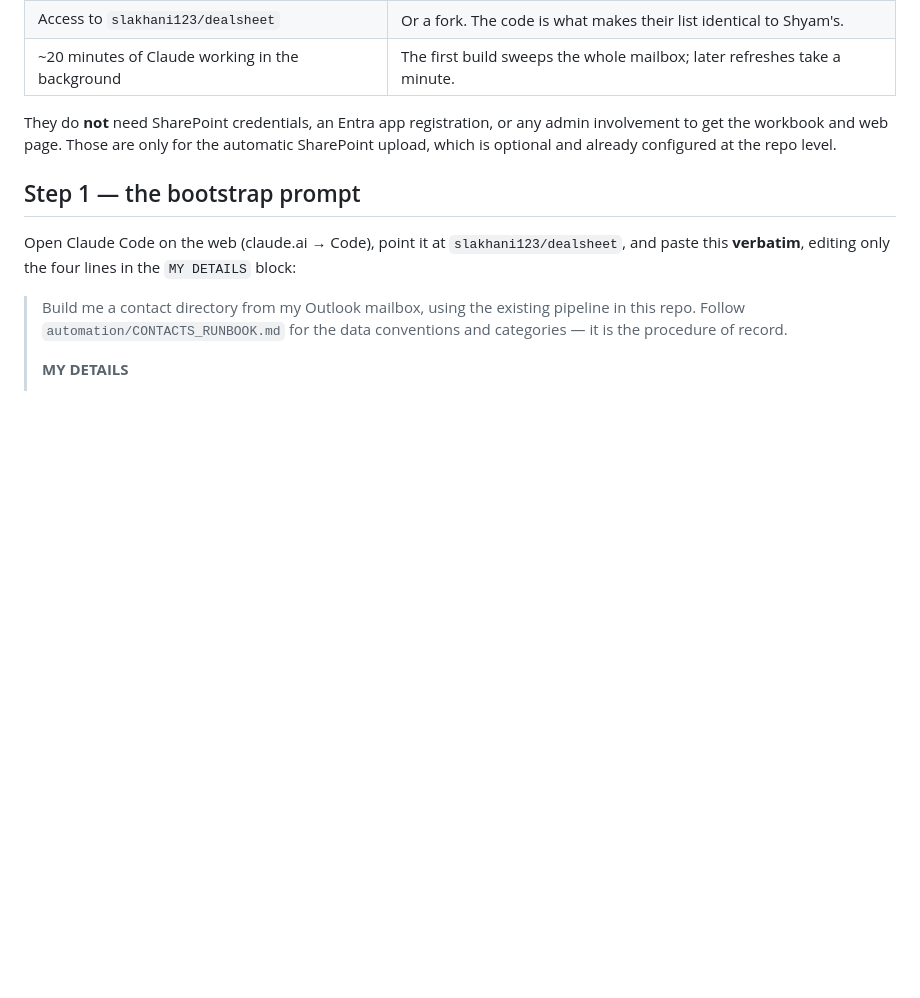
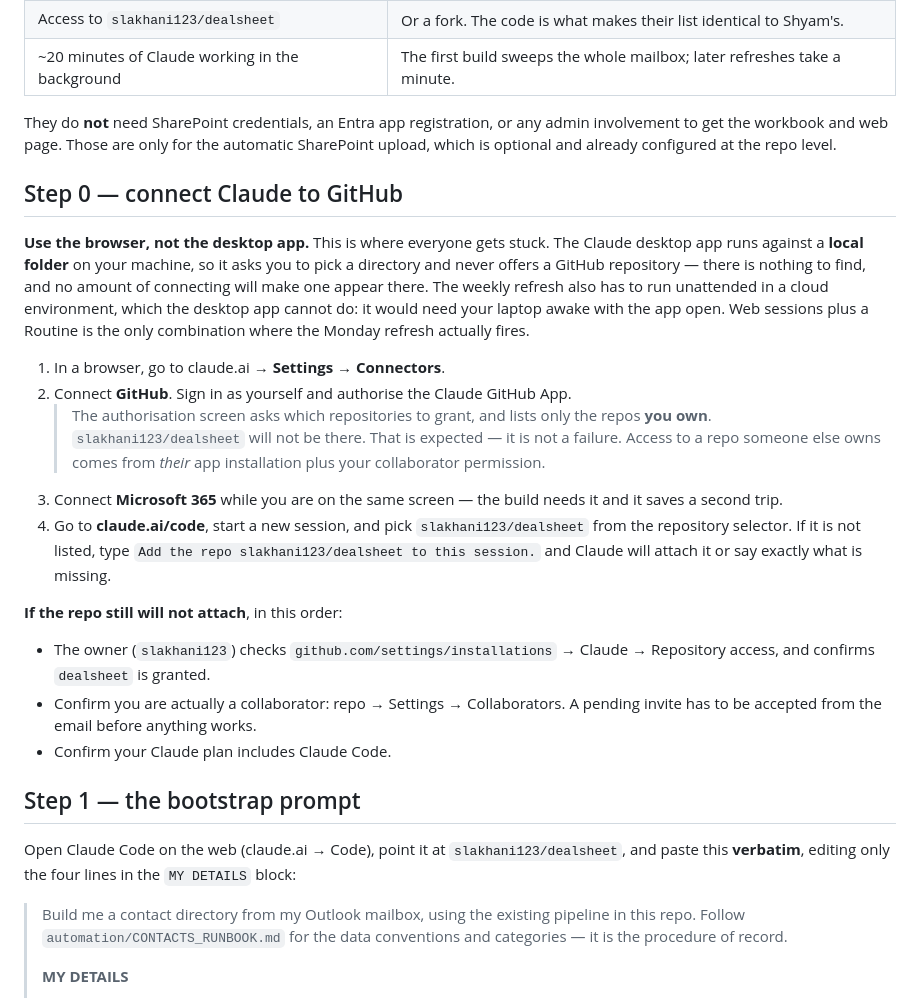
Before and after one commit to slakhani123/dealsheet, a Markdown page: automation/SETUP_FOR_COLLEAGUES.md, the part around the change. Drawn GitHub-style; blank space fills up the shorter version.

Commit message:
Setup doc: add the GitHub connection step colleagues get stuck on
The desktop app runs against a local folder and never offers a GitHub
repository, so a colleague starting there sees a directory picker and
concludes the connection is broken. Document that this work has to happen at
claude.ai/code in a browser, and why: the weekly refresh needs a cloud
environment, which the desktop app cannot provide.

Also records the specific point that reads as a failure but is not — the
GitHub authorisation screen lists only repos you own, so a repo owned by a
colleague never appears there; access comes from the owner's app installation
plus your collaborator permission.

Co-Authored-By: Claude Fable 5 <noreply@anthropic.com>
Claude-Session: https://claude.ai/code/session_014uvaSiEgA1fu77AH9kUFoN

```diff
--- a/automation/SETUP_FOR_COLLEAGUES.md
+++ b/automation/SETUP_FOR_COLLEAGUES.md
@@ -19,6 +19,38 @@ They do **not** need SharePoint credentials, an Entra app registration, or any
 admin involvement to get the workbook and web page. Those are only for the
 automatic SharePoint upload, which is optional and already configured at the
 repo level.
+
+## Step 0 — connect Claude to GitHub
+
+**Use the browser, not the desktop app.** This is where everyone gets stuck.
+The Claude desktop app runs against a **local folder** on your machine, so it
+asks you to pick a directory and never offers a GitHub repository — there is
+nothing to find, and no amount of connecting will make one appear there. The
+weekly refresh also has to run unattended in a cloud environment, which the
+desktop app cannot do: it would need your laptop awake with the app open. Web
+sessions plus a Routine is the only combination where the Monday refresh
+actually fires.
+
+1. In a browser, go to claude.ai → **Settings → Connectors**.
+2. Connect **GitHub**. Sign in as yourself and authorise the Claude GitHub App.
+   > The authorisation screen asks which repositories to grant, and lists only
+   > the repos **you own**. `slakhani123/dealsheet` will not be there. That is
+   > expected — it is not a failure. Access to a repo someone else owns comes
+   > from *their* app installation plus your collaborator permission.
+3. Connect **Microsoft 365** while you are on the same screen — the build needs
+   it and it saves a second trip.
+4. Go to **claude.ai/code**, start a new session, and pick
+   `slakhani123/dealsheet` from the repository selector. If it is not listed,
+   type `Add the repo slakhani123/dealsheet to this session.` and Claude will
+   attach it or say exactly what is missing.
+
+**If the repo still will not attach**, in this order:
+
+- The owner (`slakhani123`) checks `github.com/settings/installations` → Claude
+  → Repository access, and confirms `dealsheet` is granted.
+- Confirm you are actually a collaborator: repo → Settings → Collaborators. A
+  pending invite has to be accepted from the email before anything works.
+- Confirm your Claude plan includes Claude Code.
 
 ## Step 1 — the bootstrap prompt
 
```
